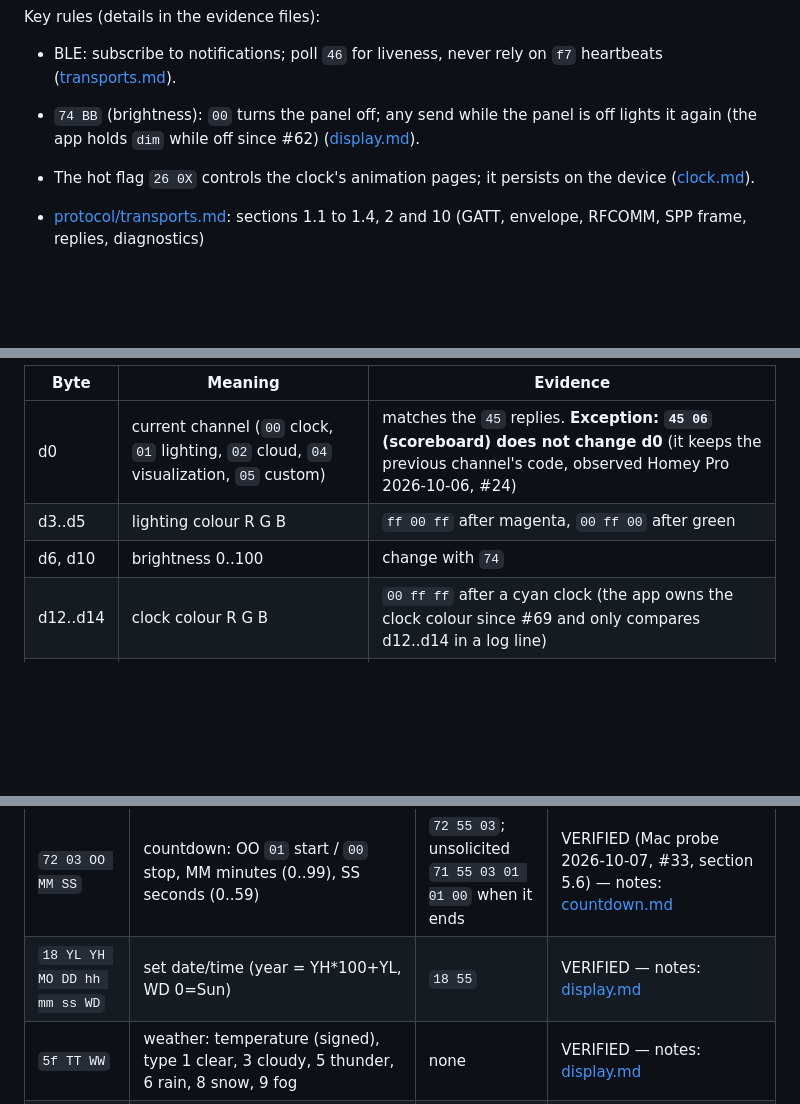
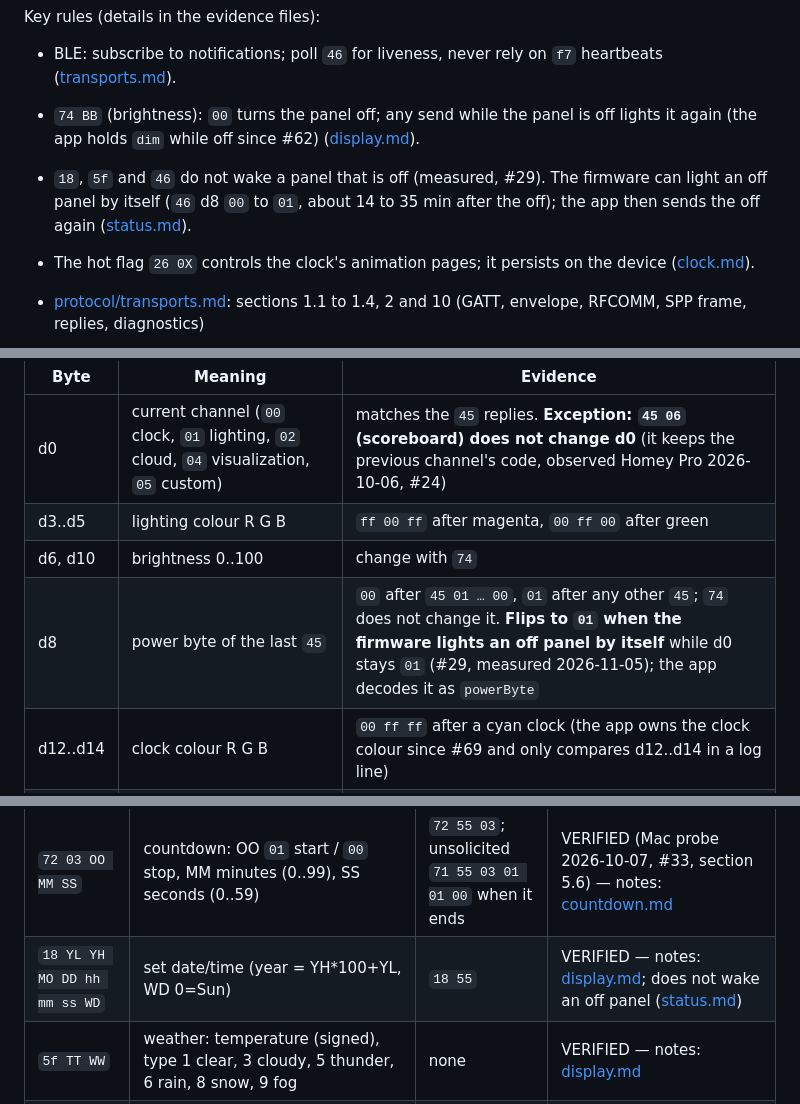
Before and after one commit to habbo656/homey-divoom-timebox-evo, a Markdown page: docs/divoom-protocol.md, 3 parts joined by grey strips. Rendered like a GitHub page; blank space fills up the shorter version.

Commit message:
docs(protocol): add the d8 power byte row and the 18 note (#29)
Co-Authored-By: Claude Sonnet 5.5 <noreply@anthropic.com>

```diff
--- a/docs/divoom-protocol.md
+++ b/docs/divoom-protocol.md
@@ -16,6 +16,7 @@ Opcode rows (payload, function, reply, status) live here. Probe logs, photo seri
 Key rules (details in the evidence files):
 - BLE: subscribe to notifications; poll `46` for liveness, never rely on `f7` heartbeats ([transports.md](protocol/transports.md)).
 - `74 BB` (brightness): `00` turns the panel off; any send while the panel is off lights it again (the app holds `dim` while off since #62) ([display.md](protocol/display.md#opcode-table-notes)).
+- `18`, `5f` and `46` do not wake a panel that is off (measured, #29). The firmware can light an off panel by itself (`46` d8 `00` to `01`, about 14 to 35 min after the off); the app then sends the off again ([status.md](protocol/status.md#spontaneous-power-on-after-off-29)).
 - The hot flag `26 0X` controls the clock's animation pages; it persists on the device ([clock.md](protocol/clock.md)).
 
 - [protocol/transports.md](protocol/transports.md): sections 1.1 to 1.4, 2 and 10 (GATT, envelope, RFCOMM, SPP frame, replies, diagnostics)
@@ -140,6 +141,7 @@ Unsolicited frames:
 | d0 | current channel (`00` clock, `01` lighting, `02` cloud, `04` visualization, `05` custom) | matches the `45` replies. **Exception: `45 06` (scoreboard) does not change d0** (it keeps the previous channel's code, observed Homey Pro 2026-10-06, #24) |
 | d3..d5 | lighting colour R G B | `ff 00 ff` after magenta, `00 ff 00` after green |
 | d6, d10 | brightness 0..100 | change with `74` |
+| d8 | power byte of the last `45` | `00` after `45 01 … 00`, `01` after any other `45`; `74` does not change it. **Flips to `01` when the firmware lights an off panel by itself** while d0 stays `01` (#29, measured 2026-11-05); the app decodes it as `powerByte` |
 | d12..d14 | clock colour R G B | `00 ff ff` after a cyan clock (the app owns the clock colour since #69 and only compares d12..d14 in a log line) |
 | d9 | last visualization index (`45 04 NN`) | `0e` after `45 04 0e` |
 | d15 | clock style TT | `09` after `45 00 01 09 …` (the app compares d12..d15 with the requested clock face after a clock switch, #25) |
@@ -195,7 +197,7 @@ Payload = opcode + args (wrap per transport). Names from the decompiled Divoom a
 | `72 01 01 RRRR BBBB` | scoreboard red/blue (LE16, ≤ 999) | `72 55 01` | VERIFIED (shows red bottom, blue top) |
 | `72 02 01` | noise meter (dB) | `72 55 02` | VERIFIED; used since #3 (mode picker `noise_meter`, [status.md](protocol/status.md)) |
 | `72 03 OO MM SS` | countdown: OO `01` start / `00` stop, MM minutes (0..99), SS seconds (0..59) | `72 55 03`; unsolicited `71 55 03 01 01 00` when it ends | VERIFIED (Mac probe 2026-10-07, #33, section 5.6) — notes: [countdown.md](protocol/countdown.md#opcode-table-notes) |
-| `18 YL YH MO DD hh mm ss WD` | set date/time (year = YH*100+YL, WD 0=Sun) | `18 55` | VERIFIED — notes: [display.md](protocol/display.md#opcode-table-notes) |
+| `18 YL YH MO DD hh mm ss WD` | set date/time (year = YH*100+YL, WD 0=Sun) | `18 55` | VERIFIED — notes: [display.md](protocol/display.md#opcode-table-notes); does not wake an off panel ([status.md](protocol/status.md#spontaneous-power-on-after-off-29)) |
 | `5f TT WW` | weather: temperature (signed), type 1 clear, 3 cloudy, 5 thunder, 6 rain, 8 snow, 9 fog | none | VERIFIED — notes: [display.md](protocol/display.md#opcode-table-notes) |
 | `2b UU` | temperature unit 0 °C / 1 °F | none | SOURCE (sent, not observed) |
 | `2d HH` | 12h/24h (`00`/`01`) | none | SOURCE. No visible change. The HH byte of `45 00` has no visible effect either (see above), so 12 h is not available on this Evo so far |
```
